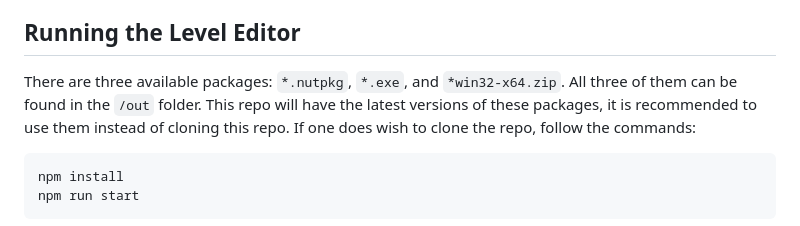
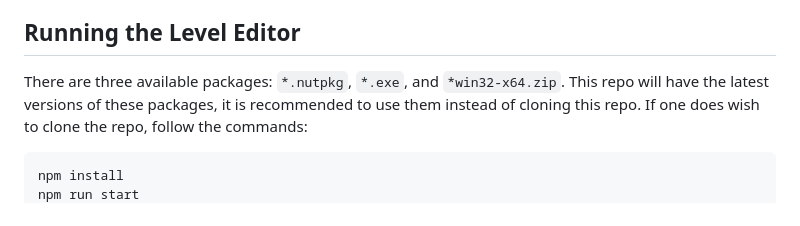
Before and after one commit to Nenvit/NenvitianLevelEditorPublic, a Markdown page: README.md, the part around the change. GitHub-like rendering.

Commit message:
Update package availability details in README
Clarified the availability of packages in the README.

````diff
--- a/README.md
+++ b/README.md
@@ -40,7 +40,7 @@ In order to return to a checkpoint, press that number key once.
 2. Electron
 3. miscellaneous (*There may be other libraries present, but the main ones were p5.js and Electron*)
 ## Running the Level Editor
-There are three available packages: `*.nutpkg`, `*.exe`, and `*win32-x64.zip`. All three of them can be found in the `/out` folder.
+There are three available packages: `*.nutpkg`, `*.exe`, and `*win32-x64.zip`.
 This repo will have the latest versions of these packages, it is recommended to use them instead of cloning this repo.
 If one does wish to clone the repo, follow the commands:
 ```bash
````
